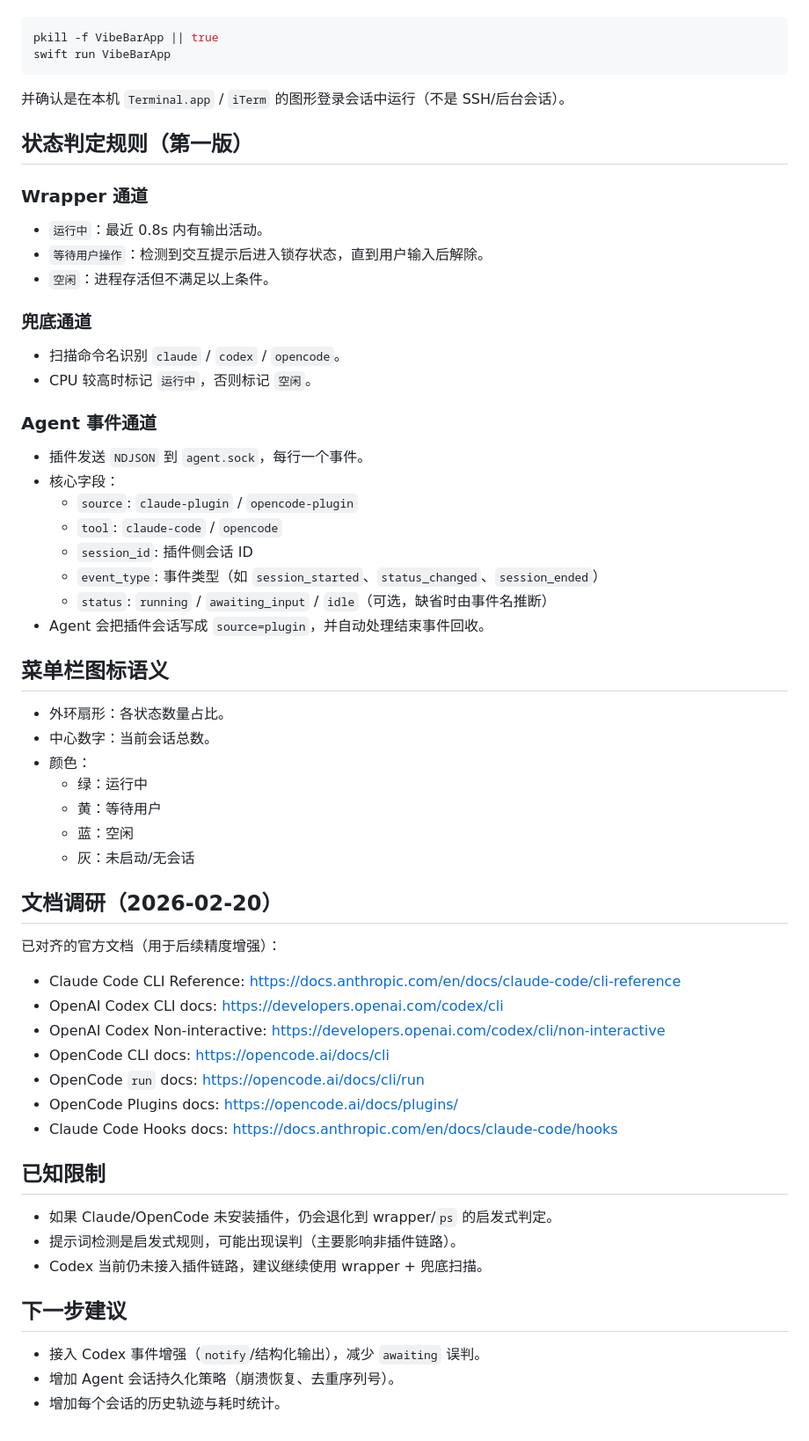
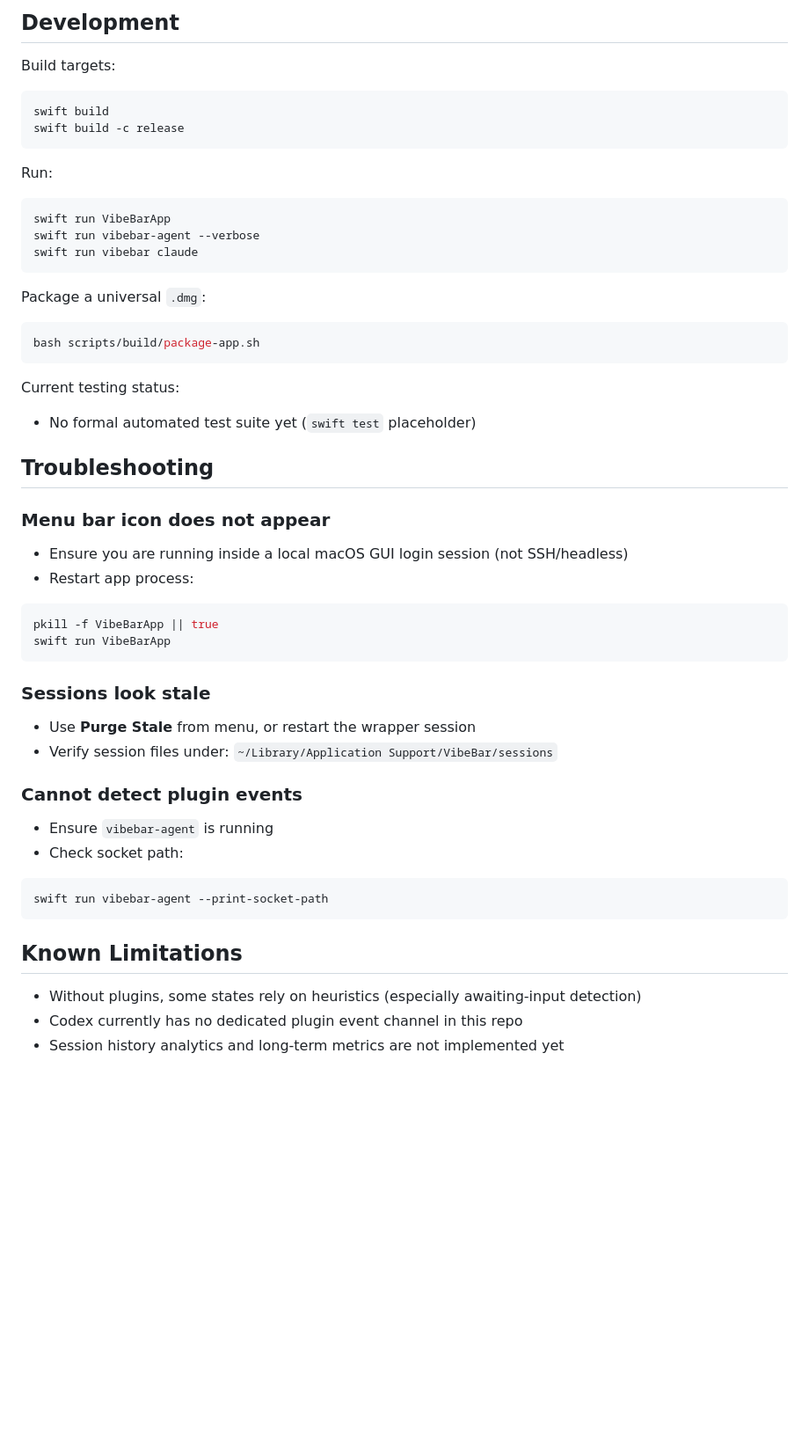
Before and after one commit to yelog/vibebar, a Markdown page: README.md, the part around one of its changes. Shown at 88% size. GitHub-like rendering; blank space fills up the shorter version.

````diff
--- a/README.md
+++ b/README.md
@@ -96,65 +156,59 @@ bash scripts/install/setup-local-plugins.sh
+## Development
+
+Build targets:
+
+```bash
+swift build
+swift build -c release
+```
+
+Run:
+
+```bash
+swift run VibeBarApp
+swift run vibebar-agent --verbose
+swift run vibebar claude
+```
+
+Package a universal `.dmg`:
+
+```bash
+bash scripts/build/package-app.sh
+```
+
+Current testing status:
+
+- No formal automated test suite yet (`swift test` placeholder)
+
+## Troubleshooting
+
+### Menu bar icon does not appear
+
+- Ensure you are running inside a local macOS GUI login session (not SSH/headless)
+- Restart app process:
 
 ```bash
 pkill -f VibeBarApp || true
 swift run VibeBarApp
 ```
 
-并确认是在本机 `Terminal.app` / `iTerm` 的图形登录会话中运行（不是 SSH/后台会话）。
+### Sessions look stale
 
-## 状态判定规则（第一版）
+- Use **Purge Stale** from menu, or restart the wrapper session
+- Verify session files under:
+  `~/Library/Application Support/VibeBar/sessions`
 
-### Wrapper 通道
+### Cannot detect plugin events
 
-- `运行中`：最近 0.8s 内有输出活动。
-- `等待用户操作`：检测到交互提示后进入锁存状态，直到用户输入后解除。
-- `空闲`：进程存活但不满足以上条件。
+- Ensure `vibebar-agent` is running
+- Check socket path:
 
-### 兜底通道
+```bash
+swift run vibebar-agent --print-socket-path
+```
 
-- 扫描命令名识别 `claude` / `codex` / `opencode`。
-- CPU 较高时标记 `运行中`，否则标记 `空闲`。
+## Known Limitations
 
-### Agent 事件通道
-
-- 插件发送 `NDJSON` 到 `agent.sock`，每行一个事件。
-- 核心字段：
-  - `source`: `claude-plugin` / `opencode-plugin`
-  - `tool`: `claude-code` / `opencode`
-  - `session_id`: 插件侧会话 ID
-  - `event_type`: 事件类型（如 `session_started`、`status_changed`、`session_ended`）
-  - `status`: `running` / `awaiting_input` / `idle`（可选，缺省时由事件名推断）
-- Agent 会把插件会话写成 `source=plugin`，并自动处理结束事件回收。
-
-## 菜单栏图标语义
-
-- 外环扇形：各状态数量占比。
-- 中心数字：当前会话总数。
-- 颜色：
-  - 绿：运行中
-  - 黄：等待用户
-  - 蓝：空闲
-  - 灰：未启动/无会话
-
-## 文档调研（2026-02-20）
-
-已对齐的官方文档（用于后续精度增强）：
-
-- Claude Code CLI Reference: <https://docs.anthropic.com/en/docs/claude-code/cli-reference>
-- OpenAI Codex CLI docs: <https://developers.openai.com/codex/cli>
-- OpenAI Codex Non-interactive: <https://developers.openai.com/codex/cli/non-interactive>
-- OpenCode CLI docs: <https://opencode.ai/docs/cli>
-- OpenCode `run` docs: <https://opencode.ai/docs/cli/run>
-- OpenCode Plugins docs: <https://opencode.ai/docs/plugins/>
-- Claude Code Hooks docs: <https://docs.anthropic.com/en/docs/claude-code/hooks>
-
-## 已知限制
-
-- 如果 Claude/OpenCode 未安装插件，仍会退化到 wrapper/`ps` 的启发式判定。
-- 提示词检测是启发式规则，可能出现误判（主要影响非插件链路）。
-- Codex 当前仍未接入插件链路，建议继续使用 wrapper + 兜底扫描。
-
-## 下一步建议
-
-- 接入 Codex 事件增强（`notify`/结构化输出），减少 `awaiting` 误判。
-- 增加 Agent 会话持久化策略（崩溃恢复、去重序列号）。
-- 增加每个会话的历史轨迹与耗时统计。
+- Without plugins, some states rely on heuristics (especially awaiting-input detection)
+- Codex currently has no dedicated plugin event channel in this repo
+- Session history analytics and long-term metrics are not implemented yet
````
Also changed, not shown: other parts of README.md (+105 -45 lines).
